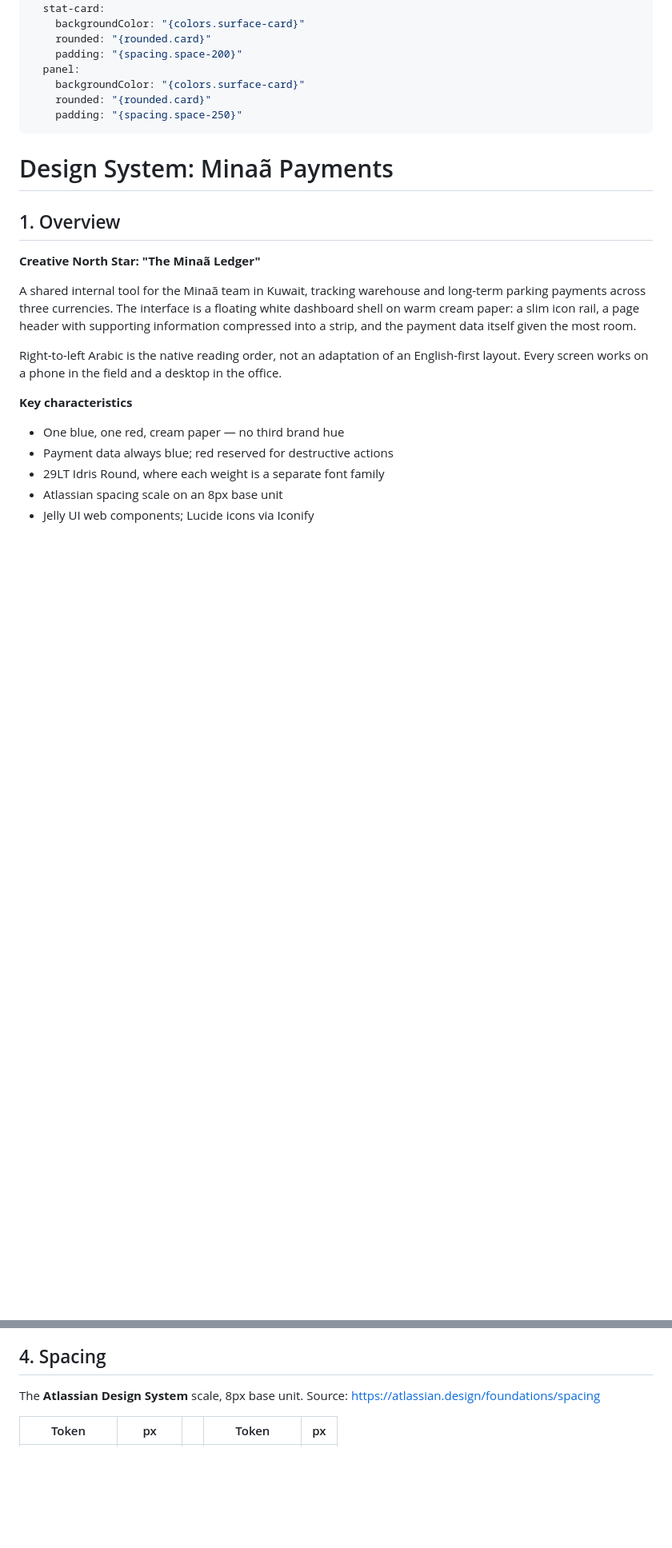
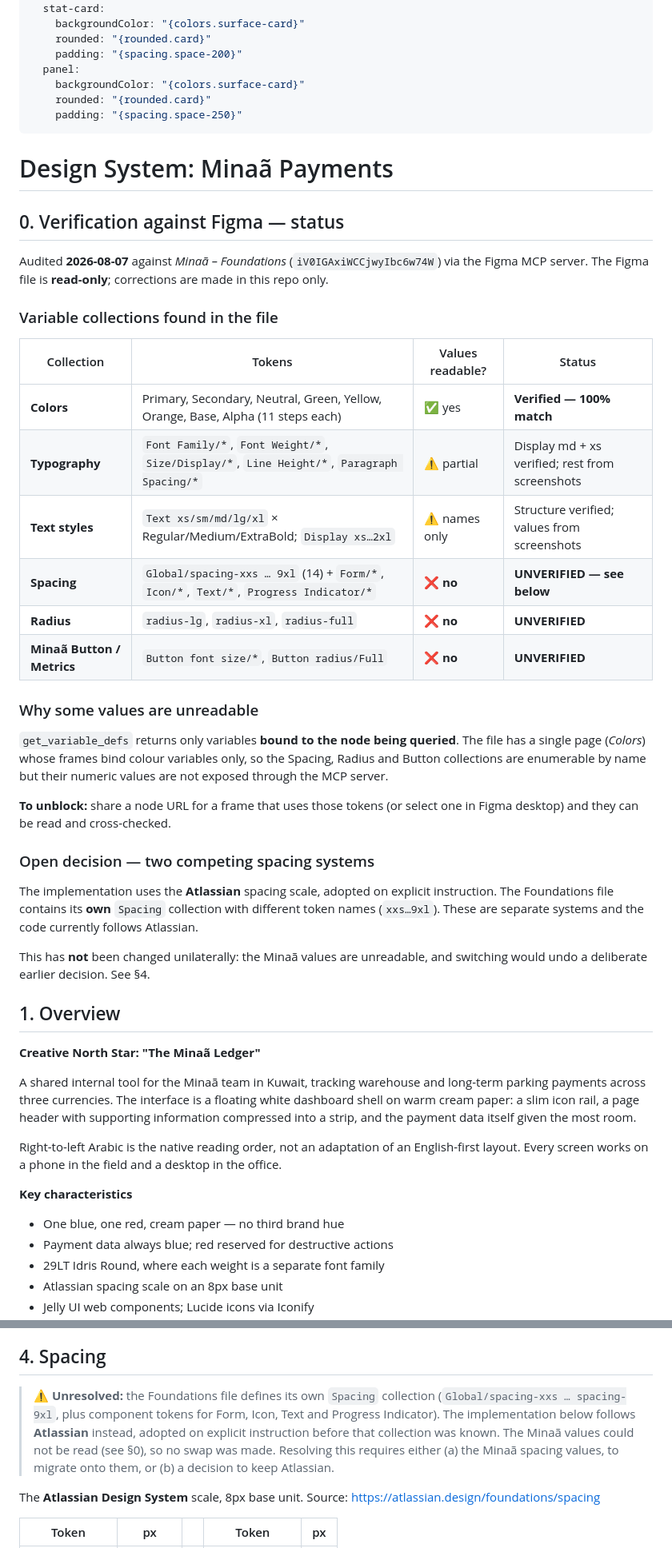
Before and after one commit to Q8Kartal/minaa-payments, a Markdown page: DESIGN.md, 2 parts joined by grey strips. Shown at 80% size. Rendered like a GitHub page; blank space fills up the shorter version.

Commit message:
docs: full audit of the Figma Foundations variable collections
Enumerated every variable collection in the Foundations file via
search_design_system, rather than only the variables that happened to
be bound to one frame.

Collections found: Colors, Typography (font family/weight, display
sizes, line heights, paragraph spacing), Text styles, Spacing, Radius,
and Minaa Button / Metrics.

Verified:
- Colors — 100% match, no corrections needed
- Text style structure — five Text steps and six Display steps, each
  in Regular/Medium/ExtraBold, matching the implemented scale
- Display md 40/44 and Display xs 24/32 read from variables and match
- Font family/weight modelling confirmed

Could NOT verify, and this is now recorded rather than glossed over:
get_variable_defs only returns variables bound to the queried node,
and the file's single page binds colour variables only. So Spacing,
Radius and Button Metrics are enumerable by name but their numeric
values are not exposed. Nine of eleven type steps likewise rest on
screenshots, not the API.

Surfaces one unresolved conflict: the file has its own Spacing
collection (spacing-xxs..9xl) while the code follows the Atlassian
scale adopted on earlier explicit instruction. Not changed
unilaterally — the Minaa values are unreadable and switching would
undo a deliberate decision.

No corrections were required to the code. Figma file untouched.

```diff
--- a/DESIGN.md
+++ b/DESIGN.md
@@ -64,6 +64,40 @@ components:
 ---
 
 # Design System: Minaã Payments
+
+## 0. Verification against Figma — status
+
+Audited **2026-08-07** against *Minaã – Foundations*
+(`iV0IGAxiWCCjwyIbc6w74W`) via the Figma MCP server. The Figma file is
+**read-only**; corrections are made in this repo only.
+
+### Variable collections found in the file
+| Collection | Tokens | Values readable? | Status |
+|---|---|---|---|
+| **Colors** | Primary, Secondary, Neutral, Green, Yellow, Orange, Base, Alpha (11 steps each) | ✅ yes | **Verified — 100% match** |
+| **Typography** | `Font Family/*`, `Font Weight/*`, `Size/Display/*`, `Line Height/*`, `Paragraph Spacing/*` | ⚠️ partial | Display md + xs verified; rest from screenshots |
+| **Text styles** | `Text xs/sm/md/lg/xl` × Regular/Medium/ExtraBold; `Display xs…2xl` | ⚠️ names only | Structure verified; values from screenshots |
+| **Spacing** | `Global/spacing-xxs … 9xl` (14) + `Form/*`, `Icon/*`, `Text/*`, `Progress Indicator/*` | ❌ **no** | **UNVERIFIED — see below** |
+| **Radius** | `radius-lg`, `radius-xl`, `radius-full` | ❌ **no** | **UNVERIFIED** |
+| **Minaã Button / Metrics** | `Button font size/*`, `Button radius/Full` | ❌ **no** | **UNVERIFIED** |
+
+### Why some values are unreadable
+`get_variable_defs` returns only variables **bound to the node being queried**.
+The file has a single page (*Colors*) whose frames bind colour variables only,
+so the Spacing, Radius and Button collections are enumerable by name but their
+numeric values are not exposed through the MCP server.
+
+**To unblock:** share a node URL for a frame that uses those tokens (or select
+one in Figma desktop) and they can be read and cross-checked.
+
+### Open decision — two competing spacing systems
+The implementation uses the **Atlassian** spacing scale, adopted on explicit
+instruction. The Foundations file contains its **own** `Spacing` collection with
+different token names (`xxs…9xl`). These are separate systems and the code
+currently follows Atlassian.
+
+This has **not** been changed unilaterally: the Minaã values are unreadable, and
+switching would undo a deliberate earlier decision. See §4.
 
 ## 1. Overview
 
@@ -226,6 +267,14 @@ Each has a matching `-lh` token; always set the pair together.
   metrics and is deliberately out of scope.
 
 ## 4. Spacing
+
+> ⚠️ **Unresolved:** the Foundations file defines its own `Spacing` collection
+> (`Global/spacing-xxs … spacing-9xl`, plus component tokens for Form, Icon,
+> Text and Progress Indicator). The implementation below follows **Atlassian**
+> instead, adopted on explicit instruction before that collection was known.
+> The Minaã values could not be read (see §0), so no swap was made. Resolving
+> this requires either (a) the Minaã spacing values, to migrate onto them, or
+> (b) a decision to keep Atlassian.
 
 The **Atlassian Design System** scale, 8px base unit.
 Source: https://atlassian.design/foundations/spacing
```
Also changed, not shown: other parts of DESIGN.md (+7 -0 lines).
